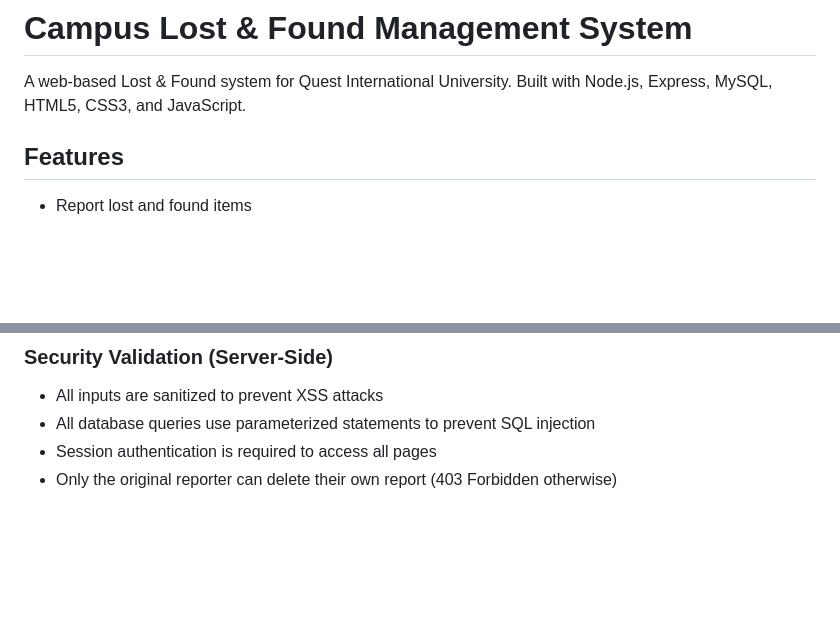
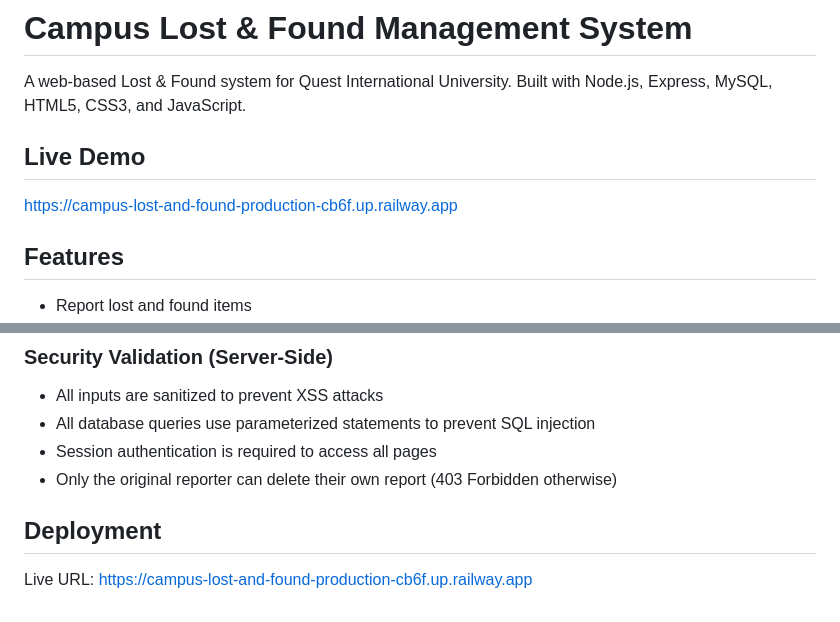
Before and after one commit to kaixilim/campus-lost-and-found, a Markdown page: README.md, 2 parts joined by grey strips. Rendered like a GitHub page; blank space fills up the shorter version.

Commit message:
Add live deployment URL and complete README

```diff
--- a/README.md
+++ b/README.md
@@ -2,6 +2,9 @@
 
 A web-based Lost & Found system for Quest International University.
 Built with Node.js, Express, MySQL, HTML5, CSS3, and JavaScript.
+
+## Live Demo
+https://campus-lost-and-found-production-cb6f.up.railway.app
 
 ## Features
 - Report lost and found items
@@ -103,3 +106,6 @@ A default user account is available for testing:
 - All database queries use parameterized statements to prevent SQL injection
 - Session authentication is required to access all pages
 - Only the original reporter can delete their own report (403 Forbidden otherwise)
+
+## Deployment
+Live URL: https://campus-lost-and-found-production-cb6f.up.railway.app
```
